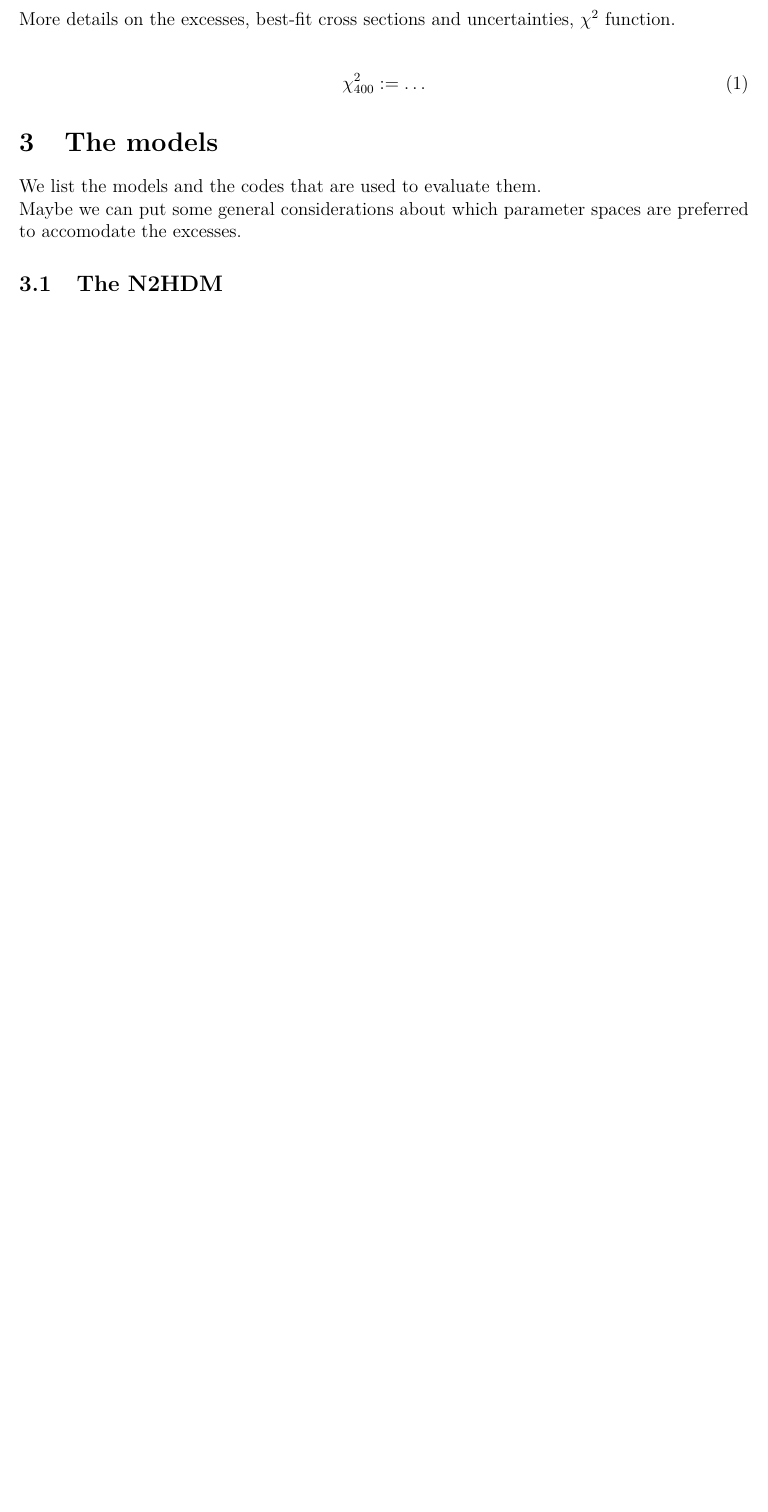
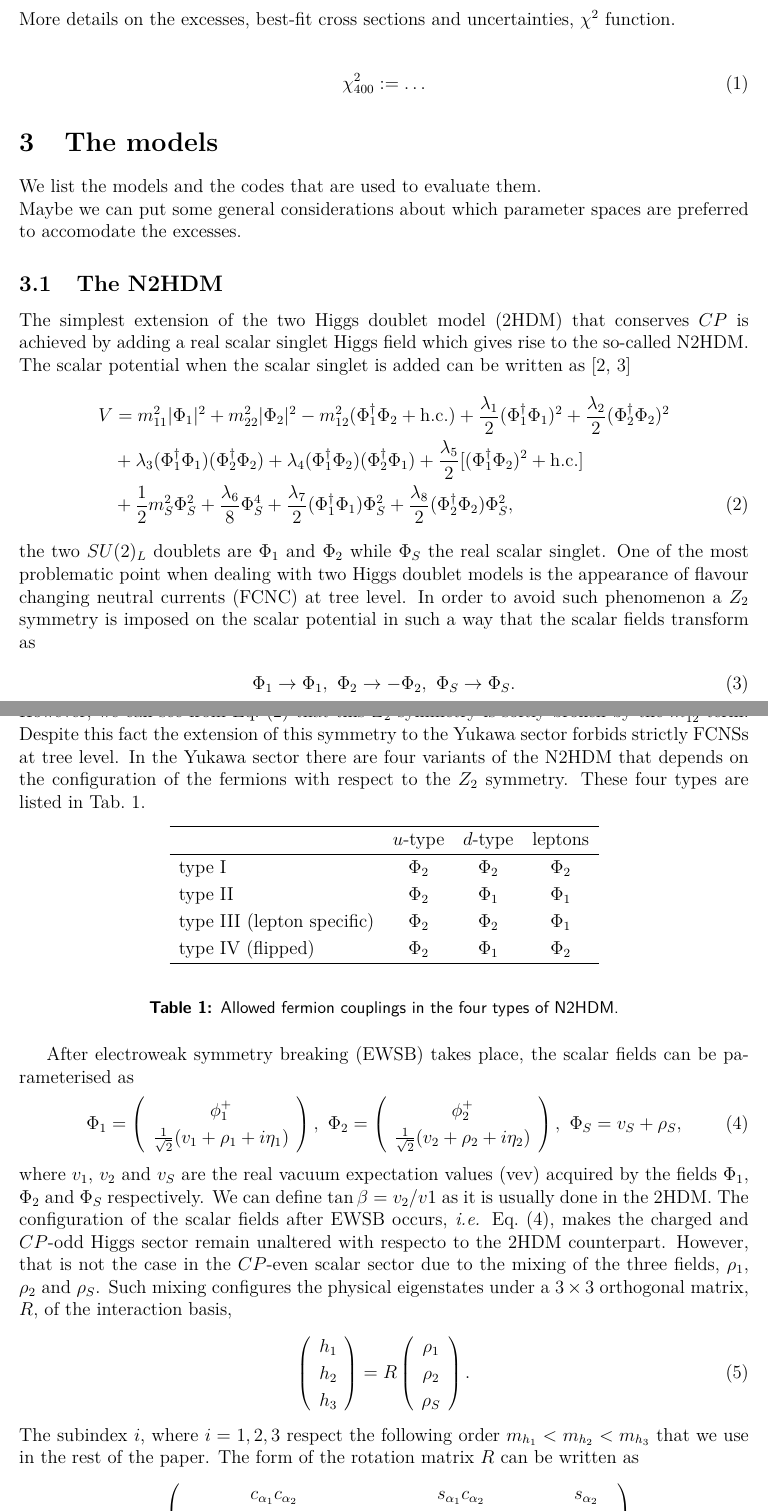
Before and after one commit to vmlozano/400-GeV-DESY, a LaTeX paper (draft/400-nmssm.tex): part of page 2 of 5 before the commit and two parts of pages 2 and 3 of 8 after it, the two joined at a grey line, cut so that both start at the same text, the shorter picture padded with empty space. Compiled offline with pdfLaTeX.

Commit message:
Draft updated

```diff
--- a/draft/400-nmssm.tex
+++ b/draft/400-nmssm.tex
@@ -253,7 +253,82 @@ spaces are preferred to accomodate the excesses.
 \subsection{The N2HDM}
 \label{sec:n2hdm}
 
+The simplest extension of the two Higgs doublet model (2HDM) that conserves $CP$ is achieved by adding a real scalar singlet Higgs field which gives rise to the so-called N2HDM. The scalar potential when the scalar singlet is added can be written as \cite{Chen:2013jvg,Muhlleitner:2016mzt}
+\begin{align}
+V&=m_{11}^2|\Phi_1|^2 + m_{22}^2|\Phi_2|^2 -m_{12}^2(\Phi_1^\dagger\Phi_2+ \text{h.c.}) +\frac{\lambda_1}{2}(\Phi_1^\dagger\Phi_1)^2+\frac{\lambda_2}{2}(\Phi_2^\dagger\Phi_2)^2 \notag \\
+&+\lambda_3 (\Phi_1^\dagger\Phi_1)(\Phi_2^\dagger\Phi_2)+ \lambda_4(\Phi_1^\dagger\Phi_2)(\Phi_2^\dagger \Phi_1)+\frac{\lambda_5}{2}[(\Phi_1^\dagger\Phi_2)^2+\text{h.c.}]\notag\\
+&+\frac{1}{2}m_S^2\Phi_S^2+\frac{\lambda_6}{8}\Phi_S^4+\frac{\lambda_7}{2}(\Phi_1^\dagger\Phi_1)\Phi_S^2+\frac{\lambda_8}{2}(\Phi_2^\dagger\Phi_2)\Phi_S^2,
+\label{eq:n2hdmpotential}
+\end{align}
+the two $SU(2)_L$ doublets are $\Phi_1$ and $\Phi_2$ while $\Phi_S$ the real scalar singlet. One of the most problematic point when dealing with two Higgs doublet models is the appearance of flavour changing neutral currents (FCNC) at tree level. In order to avoid such phenomenon a $Z_2$ symmetry is imposed on the scalar potential in such a way that the scalar fields transform as
+\begin{align}
+\Phi_1\to\Phi_1,\,\, \Phi_2\to-\Phi_2,\,\, \Phi_S\to \Phi_S.
+\end{align}
+However, we can see from Eq.~\eqref{eq:n2hdmpotential} that this $Z_2$ symmetry is softly broken by the $m_{12}^2$ term. Despite this fact the extension of this symmetry to the Yukawa sector forbids strictly FCNSs at tree level.
+In the Yukawa sector there are four variants of the N2HDM that depends on the configuration of the fermions with respect to the $Z_2$ symmetry. These four types are listed in Tab.~\ref{tab:yukawa}.
 
+\begin{table}[ht]
+  \begin{center}
+    \begin{tabular}{l c c c}
+    \hline
+    &$u$-type& $d$-type& leptons\\
+    \hline
+    type I &$\Phi_2$&$\Phi_2$&$\Phi_2$\\
+    type II &$\Phi_2$&$\Phi_1$&$\Phi_1$\\
+    type III (lepton specific) &$\Phi_2$&$\Phi_2$&$\Phi_1$\\
+    type IV (flipped) &$\Phi_2$&$\Phi_1$&$\Phi_2$\\
+    \hline
+    \end{tabular}
+  \end{center}
+\caption{Allowed fermion couplings in the four types of N2HDM.}
+\label{tab:yukawa}
+\end{table}
+
+After electroweak symmetry breaking (EWSB) takes place, the scalar fields can be parameterised as
+\begin{align}
+\Phi_1=\left(
+\begin{array}{c}
+\phi_1^+\\
+\frac{1}{\sqrt{2}}(v_1+\rho_1+i\eta_1)
+\end{array}
+\right),\,\,
+\Phi_2=\left(
+\begin{array}{c}
+\phi_2^+\\
+\frac{1}{\sqrt{2}}(v_2+\rho_2+i\eta_2)
+\end{array}
+\right),\,\,
+\Phi_S=v_S+\rho_S,
+\label{eq:EWSBfields}
+\end{align}
+where $v_1$, $v_2$ and $v_S$ are the real vacuum expectation values (vev) acquired by the fields $\Phi_1$, $\Phi_2$ and $\Phi_S$ respectively. We can define $\tan \beta=v_2/v1$ as it is usually done in the 2HDM. The configuration of the scalar fields after EWSB occurs, \textit{i.e.} Eq.~\eqref{eq:EWSBfields}, makes the charged and $CP$-odd Higgs sector remain unaltered with respecto to the 2HDM counterpart. However, that is not the case in the $CP$-even scalar sector due to the mixing of the three fields, $\rho_1$, $\rho_2$ and $\rho_S$. Such mixing configures the physical eigenstates under a $3\times 3$ orthogonal matrix, $R$, of the interaction basis,
+\begin{align}
+\left(
+\begin{array}{c}
+h_1\\
+h_2\\
+h_3
+\end{array}
+\right)=R\left(
+\begin{array}{c}
+\rho_1\\
+\rho_2\\
+\rho_S
+\end{array}
+\right).
+\end{align}
+The subindex $i$, where $i=1,2,3$ respect the following order $m_{h_1}<m_{h_2}<m_{h_3}$ that we use in the rest of the paper. The form of the rotation matrix $R$ can be written as
+\begin{align}
+R=\left(
+\begin{array}{ccc}
+c_{\alpha_1}c_{\alpha_2}&s_{\alpha_1}c_{\alpha_2}&s_{\alpha_2}\\
+-(c_{\alpha_1}s_{\alpha_2}s_{\alpha_3}+s_{\alpha_1}c_{\alpha_3})&c_{\alpha_1}c_{\alpha_3}-s_{\alpha_1}s_{\alpha_2}s_{\alpha_3}&c_{\alpha_2}s_{\alpha_3}\\
+-c_{\alpha_1}s_{\alpha_2}c_{\alpha_3}+s_{\alpha_1}s_{\alpha_3}&-(c_{\alpha_1}s_{\alpha_3}+s_{\alpha_1}s_{\alpha_2}c_{\alpha_3})& c_{\alpha_2}c_{\alpha_3}
+\end{array}
+\right),
+\label{eq:rotationm}
+\end{align}
+where $s_\alpha=\sin\alpha$, $c_\alpha=\cos\alpha$ and $\alpha_1$, $\alpha_2$,$\alpha_3$ are the three mixing angles.
 %%%%%%%%%%%%%%%%%%%%%%%%%%%%%%%%%%%%%%%%%%%%%%%%%%%%%%%%%%%%%%%%%%%%%%%%%%%%%%%
 
 \subsection{The NMSSM}
```
Also changed, not shown: draft/400-nmssm.pdf, draft/figs/2_LLxs96.pdf (added), draft/figs/2_LLxstb.pdf (added), draft/figs/2_hs.pdf (added), draft/figs/2_ll.pdf (added), draft/figs/4_LLxs96.pdf (added), draft/figs/4_LLxstb.pdf (added), draft/figs/4_hs.pdf (added), draft/figs/4_ll.pdf (added), draft/400-nmssm.tex (67 more changed lines), 3 other files.
